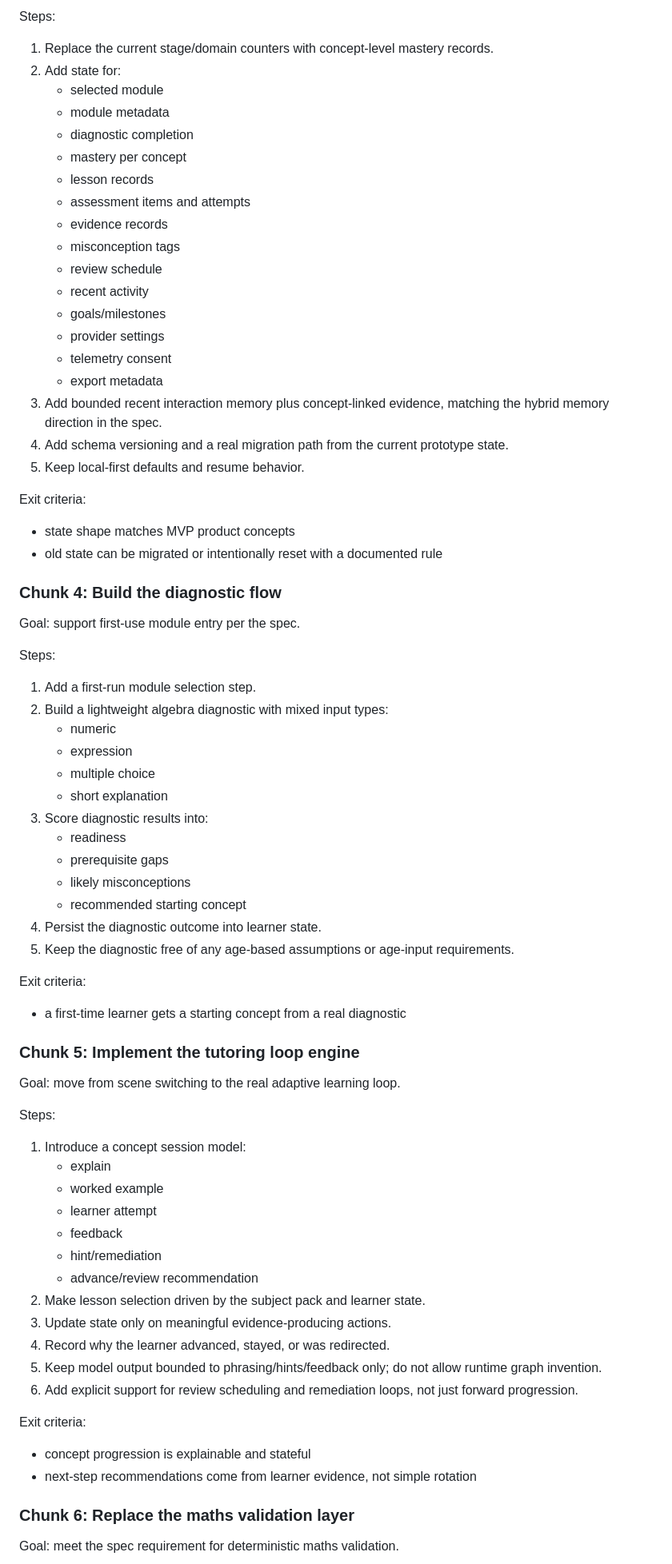
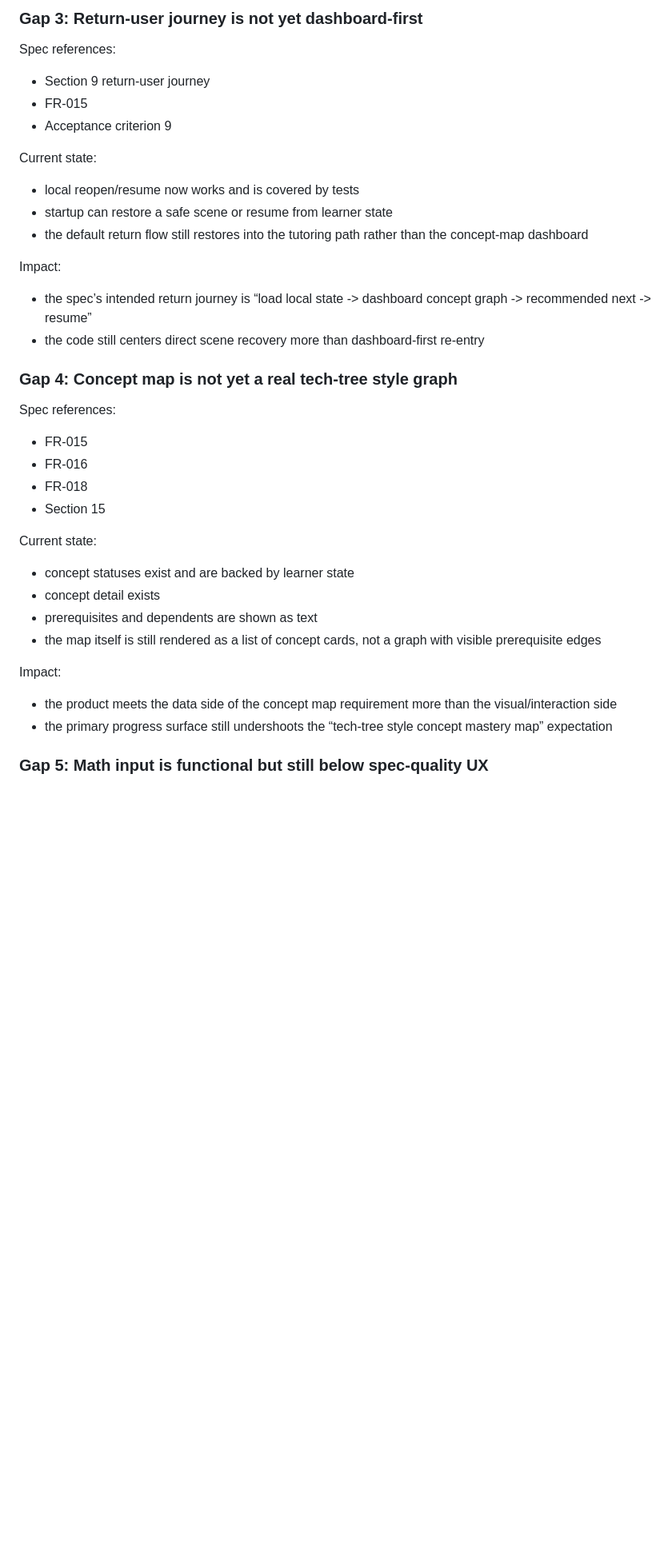
Before and after one commit to GordonCopestake/primer, a Markdown page: plan.md, the part around one of its changes. Shown at 80% size. Rendered like a GitHub page; blank space fills up the shorter version.

```diff
--- a/plan.md
+++ b/plan.md
@@ -100,71 +58,37 @@ Goal: align persistence with the entities described in the spec.
 
-Steps:
-1. Replace the current stage/domain counters with concept-level mastery records.
-2. Add state for:
-   - selected module
-   - module metadata
-   - diagnostic completion
-   - mastery per concept
-   - lesson records
-   - assessment items and attempts
-   - evidence records
-   - misconception tags
-   - review schedule
-   - recent activity
-   - goals/milestones
-   - provider settings
-   - telemetry consent
-   - export metadata
-3. Add bounded recent interaction memory plus concept-linked evidence, matching the hybrid memory direction in the spec.
-4. Add schema versioning and a real migration path from the current prototype state.
-5. Keep local-first defaults and resume behavior.
+### Gap 3: Return-user journey is not yet dashboard-first
 
-Exit criteria:
-- state shape matches MVP product concepts
-- old state can be migrated or intentionally reset with a documented rule
+Spec references:
+- Section 9 return-user journey
+- FR-015
+- Acceptance criterion 9
 
-### Chunk 4: Build the diagnostic flow
-Goal: support first-use module entry per the spec.
+Current state:
+- local reopen/resume now works and is covered by tests
+- startup can restore a safe scene or resume from learner state
+- the default return flow still restores into the tutoring path rather than the concept-map dashboard
 
-Steps:
-1. Add a first-run module selection step.
-2. Build a lightweight algebra diagnostic with mixed input types:
-   - numeric
-   - expression
-   - multiple choice
-   - short explanation
-3. Score diagnostic results into:
-   - readiness
-   - prerequisite gaps
-   - likely misconceptions
-   - recommended starting concept
-4. Persist the diagnostic outcome into learner state.
-5. Keep the diagnostic free of any age-based assumptions or age-input requirements.
+Impact:
+- the spec’s intended return journey is “load local state -> dashboard concept graph -> recommended next -> resume”
+- the code still centers direct scene recovery more than dashboard-first re-entry
 
-Exit criteria:
-- a first-time learner gets a starting concept from a real diagnostic
+### Gap 4: Concept map is not yet a real tech-tree style graph
 
-### Chunk 5: Implement the tutoring loop engine
-Goal: move from scene switching to the real adaptive learning loop.
+Spec references:
+- FR-015
+- FR-016
+- FR-018
+- Section 15
 
-Steps:
-1. Introduce a concept session model:
-   - explain
-   - worked example
-   - learner attempt
-   - feedback
-   - hint/remediation
-   - advance/review recommendation
-2. Make lesson selection driven by the subject pack and learner state.
-3. Update state only on meaningful evidence-producing actions.
-4. Record why the learner advanced, stayed, or was redirected.
-5. Keep model output bounded to phrasing/hints/feedback only; do not allow runtime graph invention.
-6. Add explicit support for review scheduling and remediation loops, not just forward progression.
+Current state:
+- concept statuses exist and are backed by learner state
+- concept detail exists
+- prerequisites and dependents are shown as text
+- the map itself is still rendered as a list of concept cards, not a graph with visible prerequisite edges
 
-Exit criteria:
-- concept progression is explainable and stateful
-- next-step recommendations come from learner evidence, not simple rotation
+Impact:
+- the product meets the data side of the concept map requirement more than the visual/interaction side
+- the primary progress surface still undershoots the “tech-tree style concept mastery map” expectation
 
-### Chunk 6: Replace the maths validation layer
-Goal: meet the spec requirement for deterministic maths validation.
+### Gap 5: Math input is functional but still below spec-quality UX
 
```
Also changed, not shown: other parts of plan.md (+231 -219 lines).
